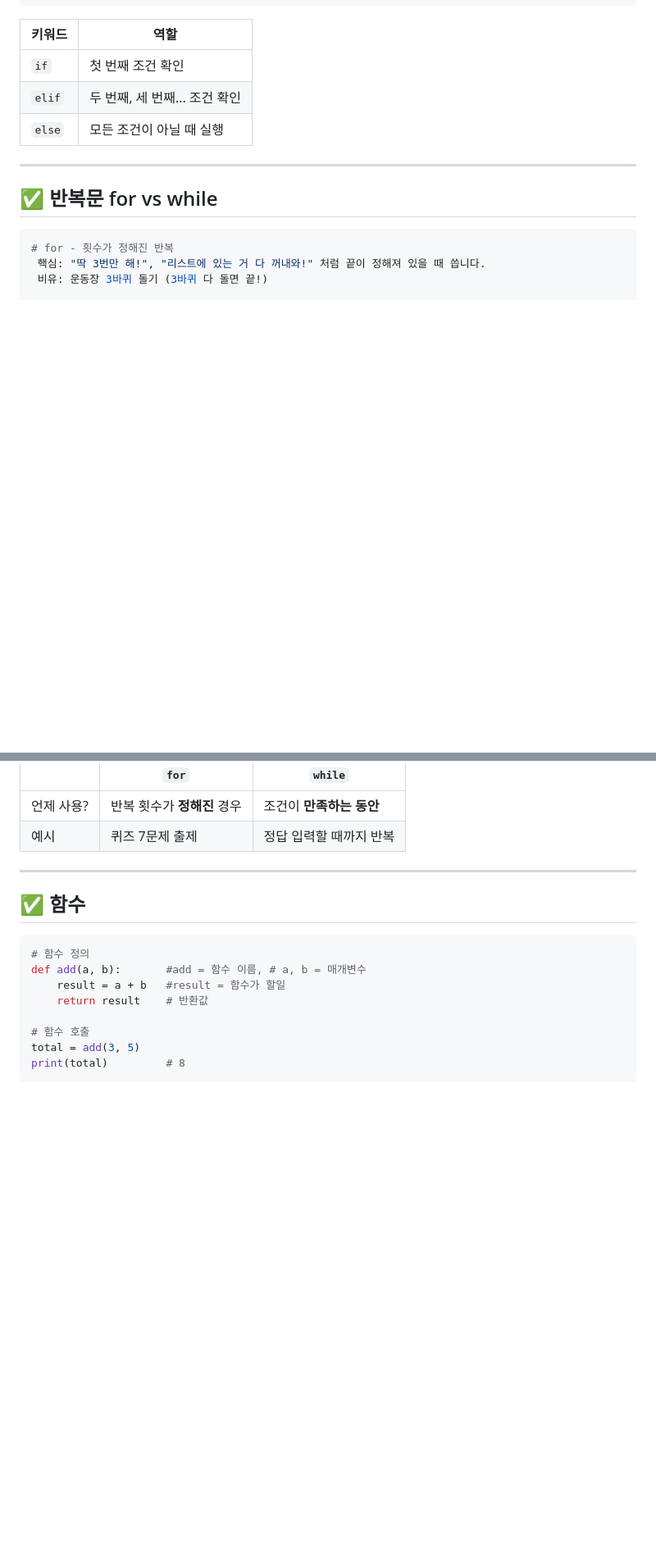
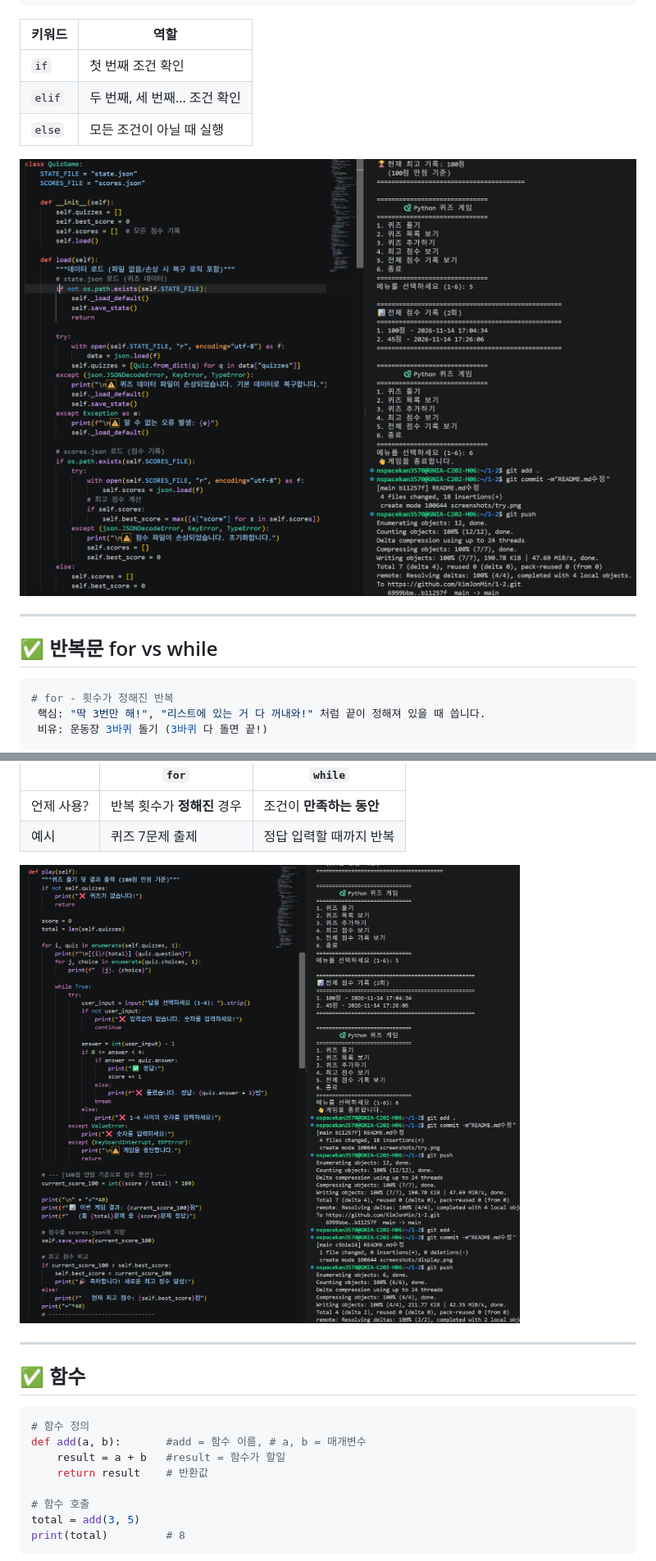
Before and after one commit to KimJonMin/1-2, a Markdown page: README.md, 2 parts joined by grey strips. Shown at 82% size. Rendered like a GitHub page; pictures changed too: screenshots/for.png (added), screenshots/if.png (added); blank space fills up the shorter version.

Commit message:
README.md수정

```diff
--- a/README.md
+++ b/README.md
@@ -199,6 +199,8 @@ else:
 | `elif` | 두 번째, 세 번째... 조건 확인 |
 | `else` | 모든 조건이 아닐 때 실행 |
 
+![if](./screenshots/if.png)
+
 ---
 
 ## ✅ 반복문 for vs while
@@ -226,6 +228,8 @@ while count < 3:
 |--|-------|---------|
 | 언제 사용? | 반복 횟수가 **정해진** 경우 | 조건이 **만족하는 동안** |
 | 예시 | 퀴즈 7문제 출제 | 정답 입력할 때까지 반복 |
+
+![for](./screenshots/for.png)
 
 ---
 
```
Also changed, not shown: other parts of README.md (+4 -0 lines), screenshots/init_self.png (added).
